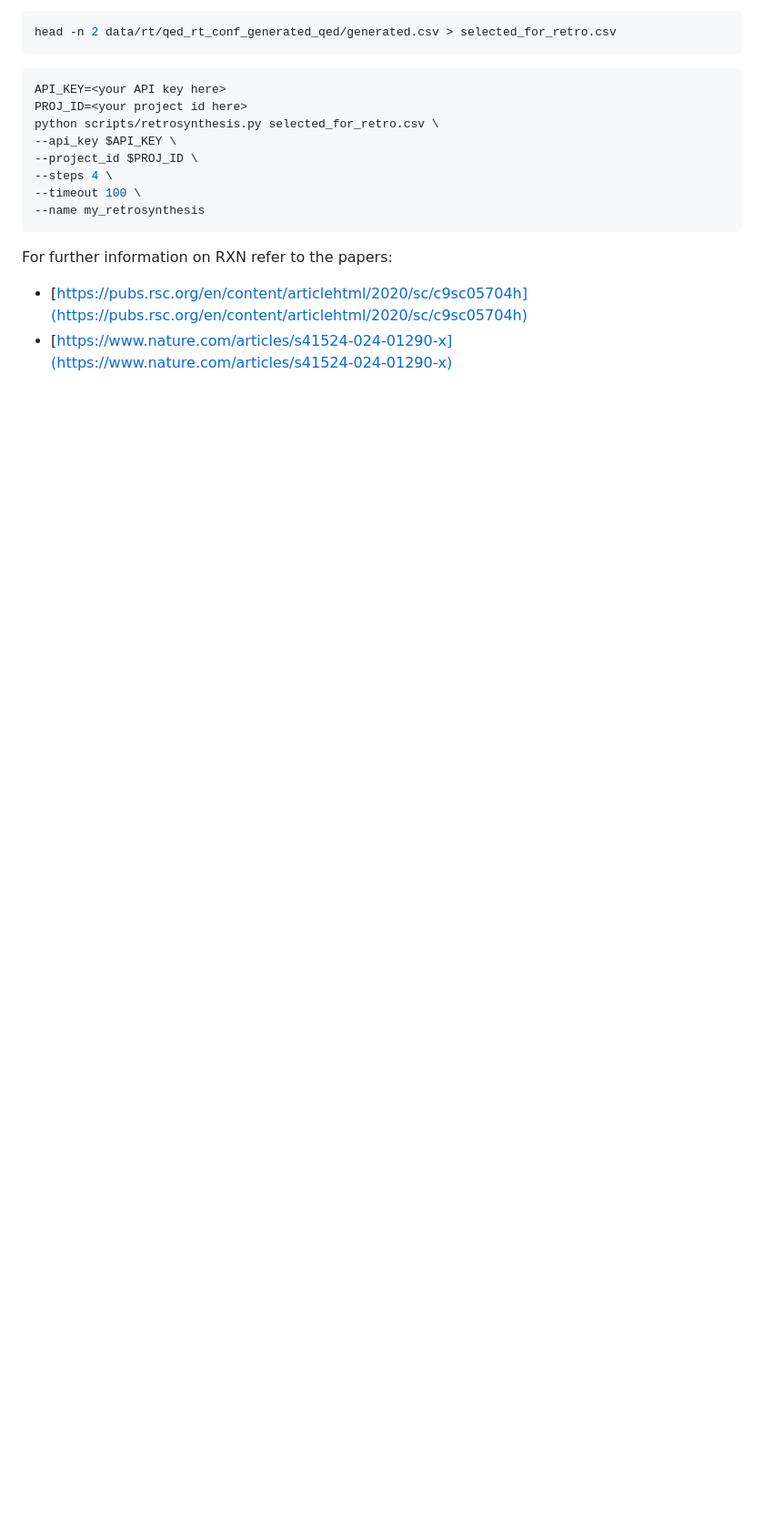
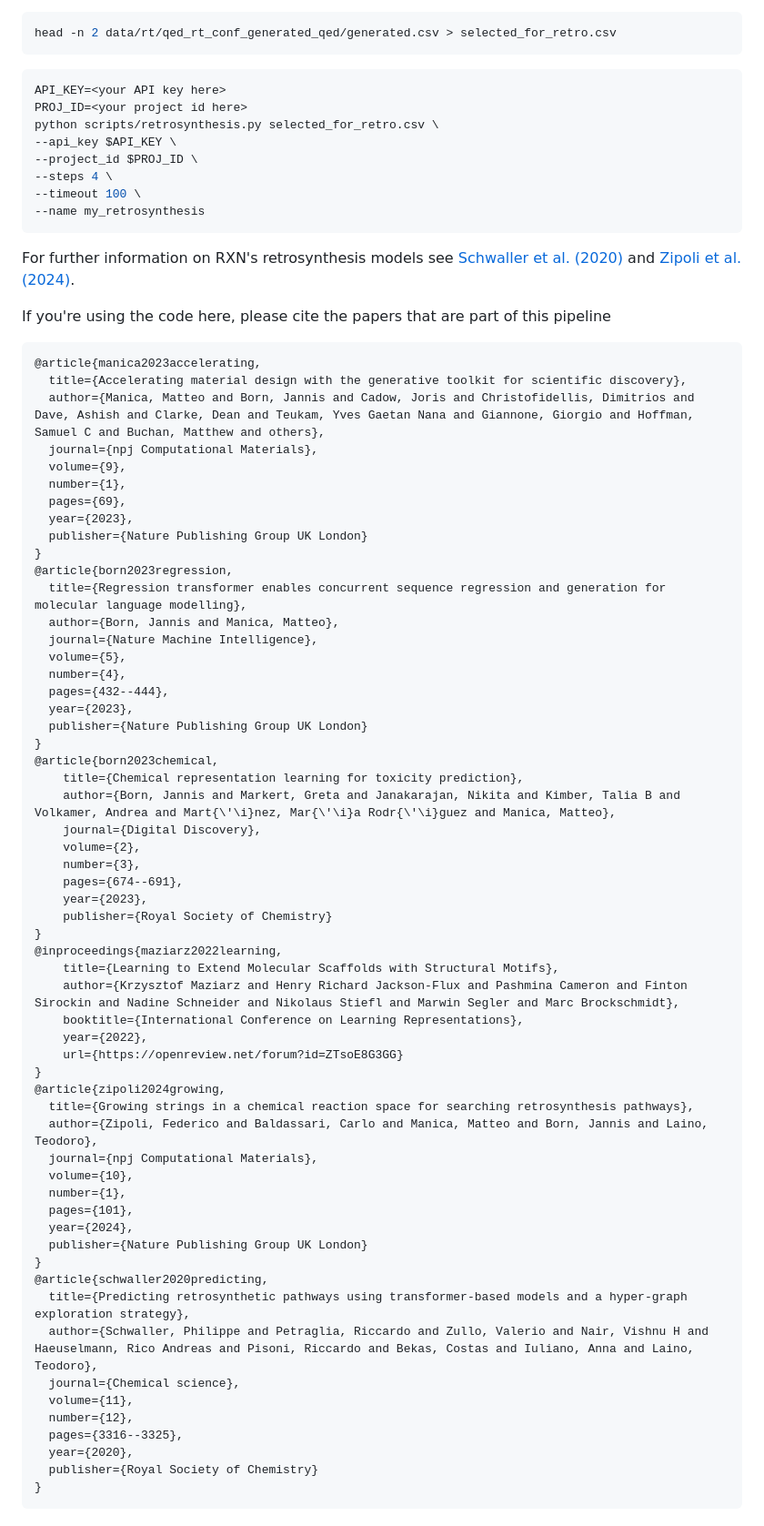
Before and after one commit to GT4SD/molecular-design, a Markdown page: README.md, the part around the change printed below. Shown: that part at 91% size. GitHub-like rendering; blank space fills up the shorter version.

Commit message:
doc: Beautify README

````diff
--- a/README.md
+++ b/README.md
@@ -126,6 +157,65 @@ python scripts/retrosynthesis.py selected_for_retro.csv \
 --name my_retrosynthesis
 ```
 
-For further information on RXN refer to the papers:
-- [https://pubs.rsc.org/en/content/articlehtml/2020/sc/c9sc05704h](https://pubs.rsc.org/en/content/articlehtml/2020/sc/c9sc05704h)
-- [https://www.nature.com/articles/s41524-024-01290-x](https://www.nature.com/articles/s41524-024-01290-x)
+For further information on RXN's retrosynthesis models see [Schwaller et al. (2020)](https://pubs.rsc.org/en/content/articlehtml/2020/sc/c9sc05704h) and [Zipoli et al. (2024)](https://www.nature.com/articles/s41524-024-01290-x).
+
+If you're using the code here, please cite the papers that are part of this pipeline
+```bib
+@article{manica2023accelerating,
+  title={Accelerating material design with the generative toolkit for scientific discovery},
+  author={Manica, Matteo and Born, Jannis and Cadow, Joris and Christofidellis, Dimitrios and Dave, Ashish and Clarke, Dean and Teukam, Yves Gaetan Nana and Giannone, Giorgio and Hoffman, Samuel C and Buchan, Matthew and others},
+  journal={npj Computational Materials},
+  volume={9},
+  number={1},
+  pages={69},
+  year={2023},
+  publisher={Nature Publishing Group UK London}
+}
+@article{born2023regression,
+  title={Regression transformer enables concurrent sequence regression and generation for molecular language modelling},
+  author={Born, Jannis and Manica, Matteo},
+  journal={Nature Machine Intelligence},
+  volume={5},
+  number={4},
+  pages={432--444},
+  year={2023},
+  publisher={Nature Publishing Group UK London}
+}
+@article{born2023chemical,
+    title={Chemical representation learning for toxicity prediction},
+    author={Born, Jannis and Markert, Greta and Janakarajan, Nikita and Kimber, Talia B and Volkamer, Andrea and Mart{\'\i}nez, Mar{\'\i}a Rodr{\'\i}guez and Manica, Matteo},
+    journal={Digital Discovery},
+    volume={2},
+    number={3},
+    pages={674--691},
+    year={2023},
+    publisher={Royal Society of Chemistry}
+}
+@inproceedings{maziarz2022learning,
+    title={Learning to Extend Molecular Scaffolds with Structural Motifs},
+    author={Krzysztof Maziarz and Henry Richard Jackson-Flux and Pashmina Cameron and Finton Sirockin and Nadine Schneider and Nikolaus Stiefl and Marwin Segler and Marc Brockschmidt},
+    booktitle={International Conference on Learning Representations},
+    year={2022},
+    url={https://openreview.net/forum?id=ZTsoE8G3GG}
+}
+@article{zipoli2024growing,
+  title={Growing strings in a chemical reaction space for searching retrosynthesis pathways},
+  author={Zipoli, Federico and Baldassari, Carlo and Manica, Matteo and Born, Jannis and Laino, Teodoro},
+  journal={npj Computational Materials},
+  volume={10},
+  number={1},
+  pages={101},
+  year={2024},
+  publisher={Nature Publishing Group UK London}
+}
+@article{schwaller2020predicting,
+  title={Predicting retrosynthetic pathways using transformer-based models and a hyper-graph exploration strategy},
+  author={Schwaller, Philippe and Petraglia, Riccardo and Zullo, Valerio and Nair, Vishnu H and Haeuselmann, Rico Andreas and Pisoni, Riccardo and Bekas, Costas and Iuliano, Anna and Laino, Teodoro},
+  journal={Chemical science},
+  volume={11},
+  number={12},
+  pages={3316--3325},
+  year={2020},
+  publisher={Royal Society of Chemistry}
+}
+```
````
Also changed, not shown: other parts of README.md (+45 -14 lines), assets/cycle.jpg (added), assets/gt4sd.png (added).
